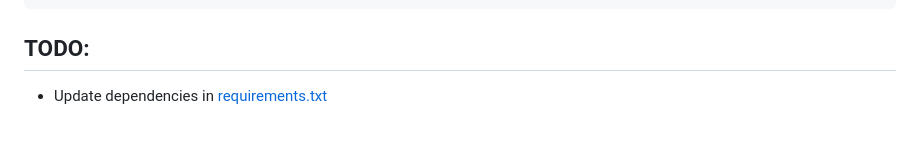
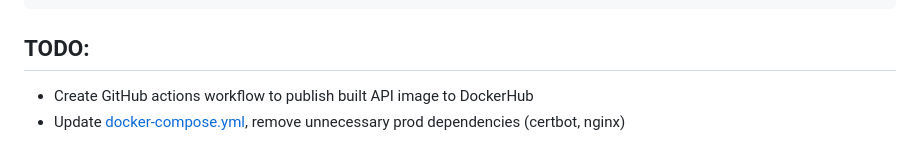
Before and after one commit to unmtransinfo/tinx-api, a Markdown page: README.md, the part around the change. Drawn GitHub-style.

```diff
--- a/README.md
+++ b/README.md
@@ -117,4 +117,5 @@ pre-commit run --all-files
 
 ## TODO:
 
-- Update dependencies in [requirements.txt](requirements.txt)
+- Create GitHub actions workflow to publish built API image to DockerHub
+- Update [docker-compose.yml](docker-compose.yml), remove unnecessary prod dependencies (certbot, nginx)
```
